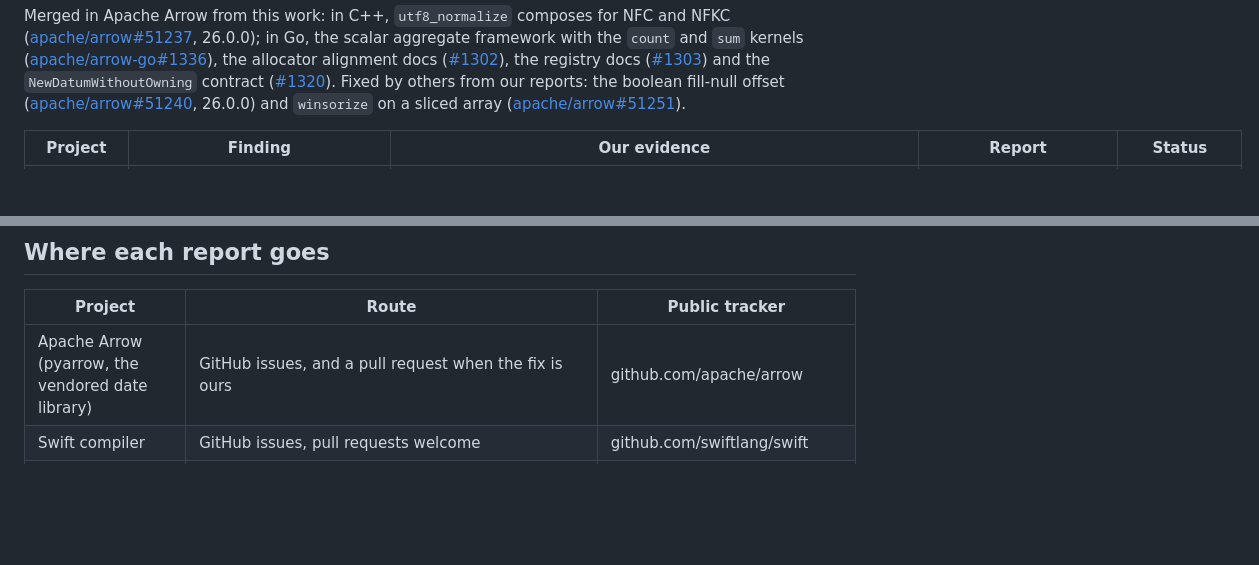
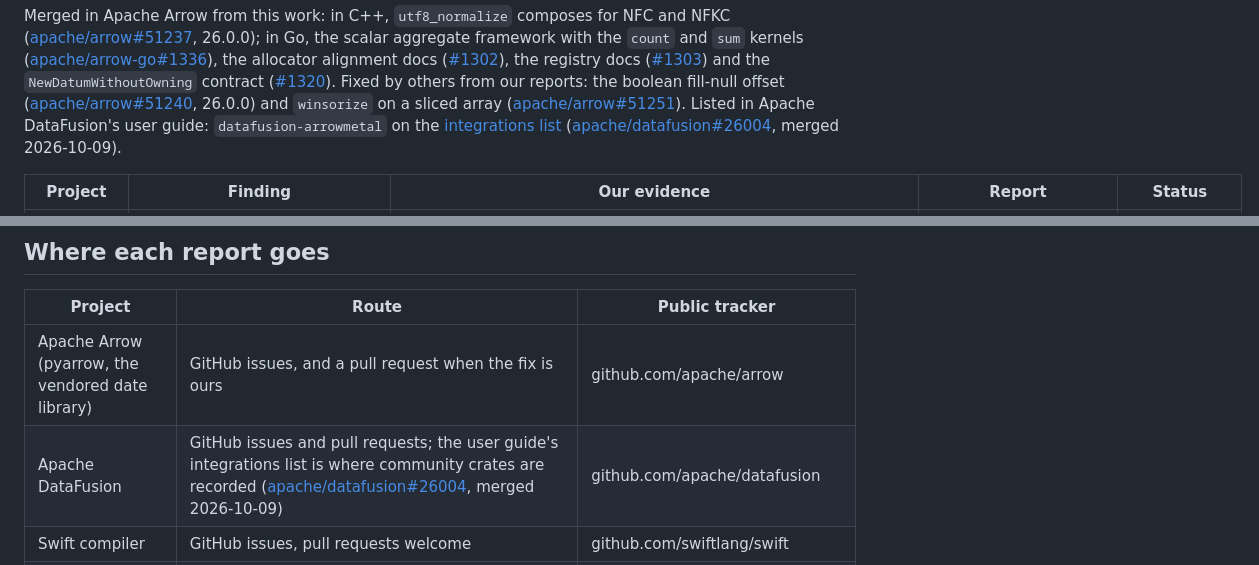
Before and after one commit to singhpratech/ArrowMetal, a Markdown page: docs/UPSTREAM.md, 2 parts joined by grey strips. Drawn GitHub-style; blank space fills up the shorter version.

```diff
--- a/docs/UPSTREAM.md
+++ b/docs/UPSTREAM.md
@@ -14,6 +14,9 @@ the allocator alignment docs ([#1302](https://github.com/apache/arrow-go/pull/13
 ([#1320](https://github.com/apache/arrow-go/pull/1320)). Fixed by others from our reports: the boolean
 fill-null offset ([apache/arrow#51240](https://github.com/apache/arrow/pull/51240), 26.0.0) and
 `winsorize` on a sliced array ([apache/arrow#51251](https://github.com/apache/arrow/pull/51251)).
+Listed in Apache DataFusion's user guide: `datafusion-arrowmetal` on the
+[integrations list](https://datafusion.apache.org/user-guide/introduction.html#integrations)
+([apache/datafusion#26004](https://github.com/apache/datafusion/pull/26004), merged 2026-10-09).
 
 | Project | Finding | Our evidence | Report | Status |
 |---|---|---|---|---|
@@ -57,6 +60,7 @@ Kept so the same question is not asked twice.
 | Project | Route | Public tracker |
 |---|---|---|
 | Apache Arrow (pyarrow, the vendored date library) | GitHub issues, and a pull request when the fix is ours | github.com/apache/arrow |
+| Apache DataFusion | GitHub issues and pull requests; the user guide's integrations list is where community crates are recorded ([apache/datafusion#26004](https://github.com/apache/datafusion/pull/26004), merged 2026-10-09) | github.com/apache/datafusion |
 | Swift compiler | GitHub issues, pull requests welcome | github.com/swiftlang/swift |
 | Apple Metal, the shading language, the driver | Feedback Assistant (private; the FB number is what goes in the Report column, and [APPLE_REPORTS.md](APPLE_REPORTS.md) carries a readable summary of each report), the Apple Developer Forums for a public thread, a Developer Technical Support incident or a WWDC lab for a conversation | none: Metal is not open source and has no public issue tracker |
 | Apple's open-source projects that touch this work (MLX, Swift packages) | GitHub, like any other project | github.com/ml-explore/mlx, github.com/apple |
```
Also changed, not shown: README.md (+4 -1 lines).
